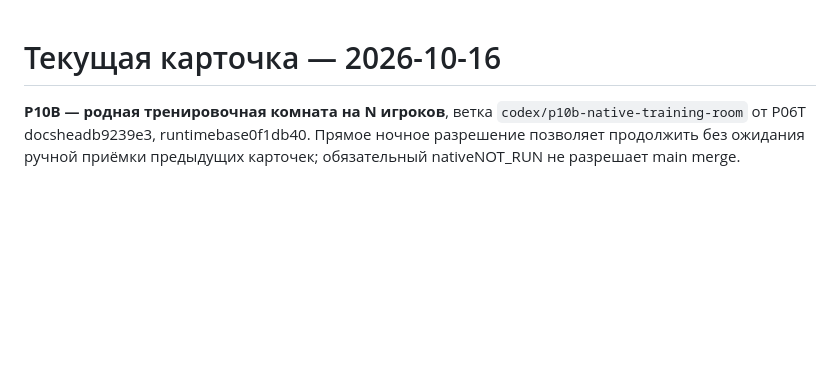
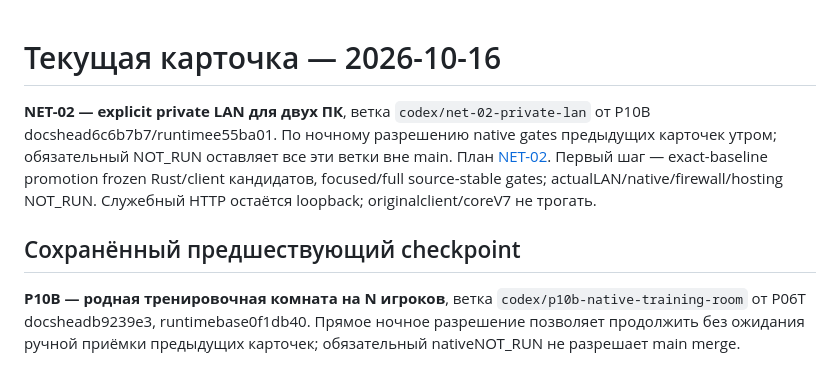
Before and after one commit to NSNull97/wot_9.1_restart, a Markdown page: docs/ACTIVE_GATE.md, the part around the change. GitHub-like rendering; blank space fills up the shorter version.

Commit message:
docs(net-02): define private LAN implementation and acceptance plan

```diff
--- a/docs/ACTIVE_GATE.md
+++ b/docs/ACTIVE_GATE.md
@@ -1,4 +1,14 @@
 # Текущая карточка — 2026-10-16
+
+**NET-02 — explicit private LAN для двух ПК**, ветка
+`codex/net-02-private-lan` от P10B docshead6c6b7b7/runtimee55ba01.
+По ночному разрешению native gates предыдущих карточек утром; обязательный
+NOT_RUN оставляет все эти ветки вне main. План [NET-02](plans/NET-02.md).
+Первый шаг — exact-baseline promotion frozen Rust/client кандидатов,
+focused/full source-stable gates; actualLAN/native/firewall/hosting NOT_RUN.
+Служебный HTTP остаётся loopback; originalclient/coreV7 не трогать.
+
+## Сохранённый предшествующий checkpoint
 
 **P10B — родная тренировочная комната на N игроков**, ветка
 `codex/p10b-native-training-room` от P06T docsheadb9239e3, runtimebase0f1db40.
```
Also changed, not shown: docs/plans/NET-02.md (added, +87 -0 lines).
